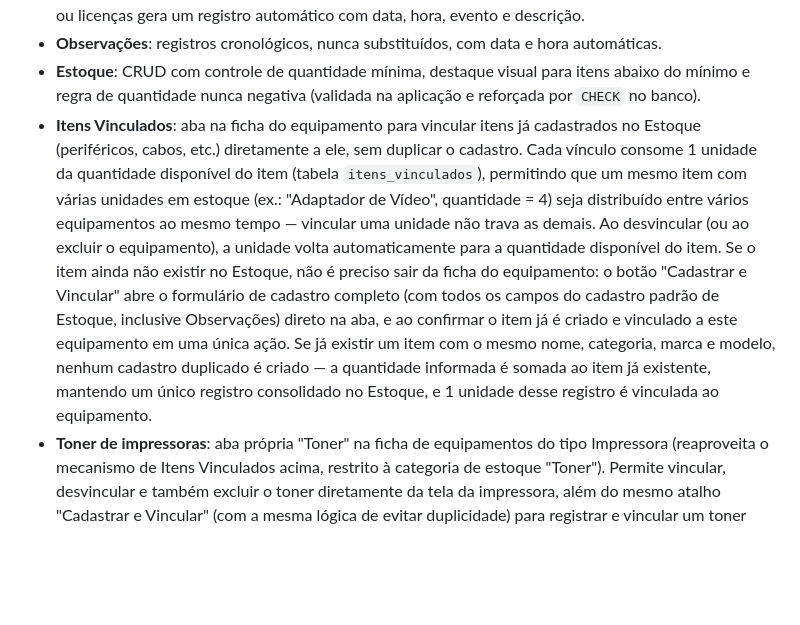
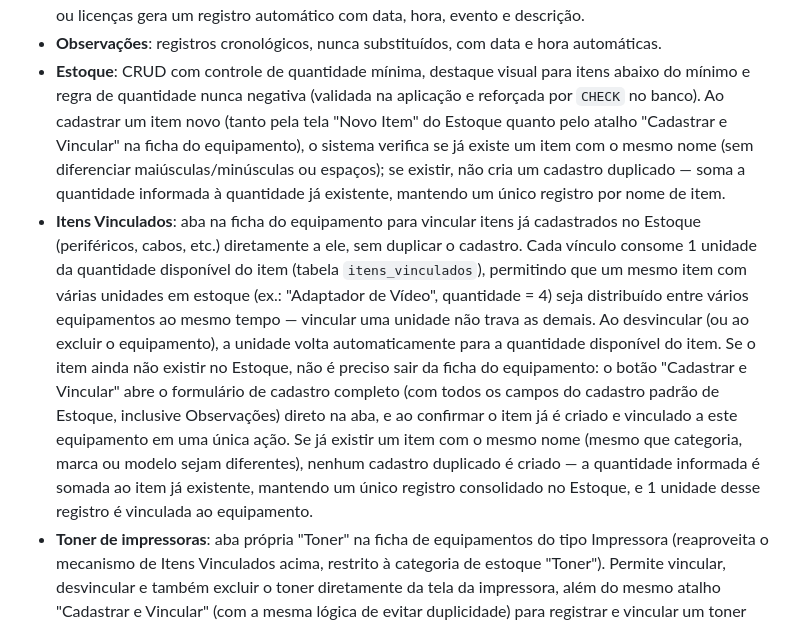
Before and after one commit to SalomaoKonjunski/Web-SCATI, a Markdown page: web-scati/web-scati/README.md, the part around the change. GitHub-like rendering; blank space fills up the shorter version.

Commit message:
Documenta a verificação de duplicidade de estoque por nome

```diff
--- a/web-scati/web-scati/README.md
+++ b/web-scati/web-scati/README.md
@@ -174,7 +174,12 @@ web-scati/
   hora automáticas.
 - **Estoque**: CRUD com controle de quantidade mínima, destaque visual para
   itens abaixo do mínimo e regra de quantidade nunca negativa (validada na
-  aplicação e reforçada por `CHECK` no banco).
+  aplicação e reforçada por `CHECK` no banco). Ao cadastrar um item novo
+  (tanto pela tela "Novo Item" do Estoque quanto pelo atalho "Cadastrar e
+  Vincular" na ficha do equipamento), o sistema verifica se já existe um
+  item com o mesmo nome (sem diferenciar maiúsculas/minúsculas ou espaços);
+  se existir, não cria um cadastro duplicado — soma a quantidade informada
+  à quantidade já existente, mantendo um único registro por nome de item.
 - **Itens Vinculados**: aba na ficha do equipamento para vincular itens já
   cadastrados no Estoque (periféricos, cabos, etc.) diretamente a ele, sem
   duplicar o cadastro. Cada vínculo consome 1 unidade da quantidade
@@ -188,10 +193,11 @@ web-scati/
   Vincular" abre o formulário de cadastro completo (com todos os campos
   do cadastro padrão de Estoque, inclusive Observações) direto na aba, e
   ao confirmar o item já é criado e vinculado a este equipamento em uma
-  única ação. Se já existir um item com o mesmo nome, categoria, marca e
-  modelo, nenhum cadastro duplicado é criado — a quantidade informada é
-  somada ao item já existente, mantendo um único registro consolidado no
-  Estoque, e 1 unidade desse registro é vinculada ao equipamento.
+  única ação. Se já existir um item com o mesmo nome (mesmo que
+  categoria, marca ou modelo sejam diferentes), nenhum cadastro
+  duplicado é criado — a quantidade informada é somada ao item já
+  existente, mantendo um único registro consolidado no Estoque, e 1
+  unidade desse registro é vinculada ao equipamento.
 - **Toner de impressoras**: aba própria "Toner" na ficha de equipamentos do
   tipo Impressora (reaproveita o mecanismo de Itens Vinculados acima,
   restrito à categoria de estoque "Toner"). Permite vincular, desvincular e
```
